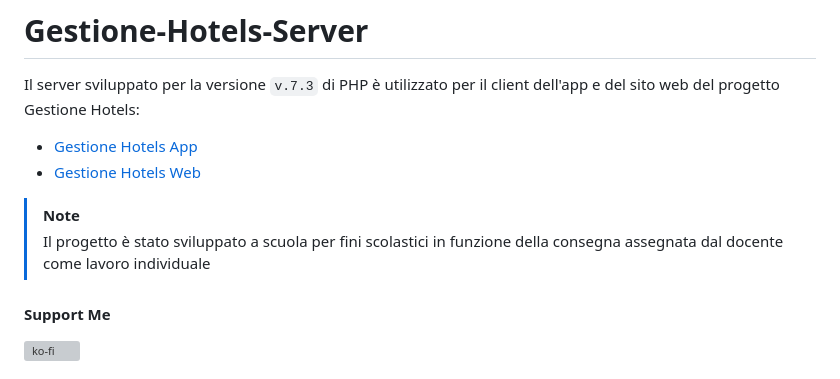
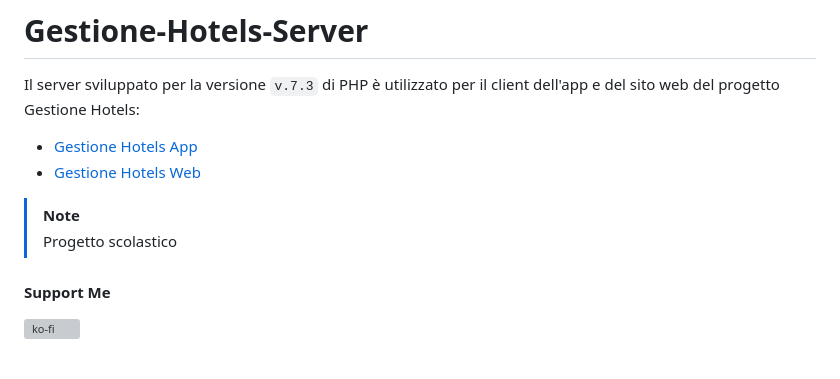
Before and after one commit to vittorioPiotti/HotelsBookig-Server-PHP, a Markdown page: README.md, the part around the change. Rendered like a GitHub page; grey boxes are pictures that could not be loaded.

```diff
--- a/README.md
+++ b/README.md
@@ -8,8 +8,7 @@ Il server sviluppato per la versione `v.7.3` di PHP  è utilizzato per il client
  - [Gestione Hotels Web](https://github.com/vittorioPiotti/Gestione-Hotels-Web)
 
 > [!NOTE]
-> Il progetto è stato sviluppato a scuola per fini scolastici in funzione della consegna assegnata dal docente come lavoro individuale
-
+> Progetto scolastico
 
 #### Support Me
 
```
